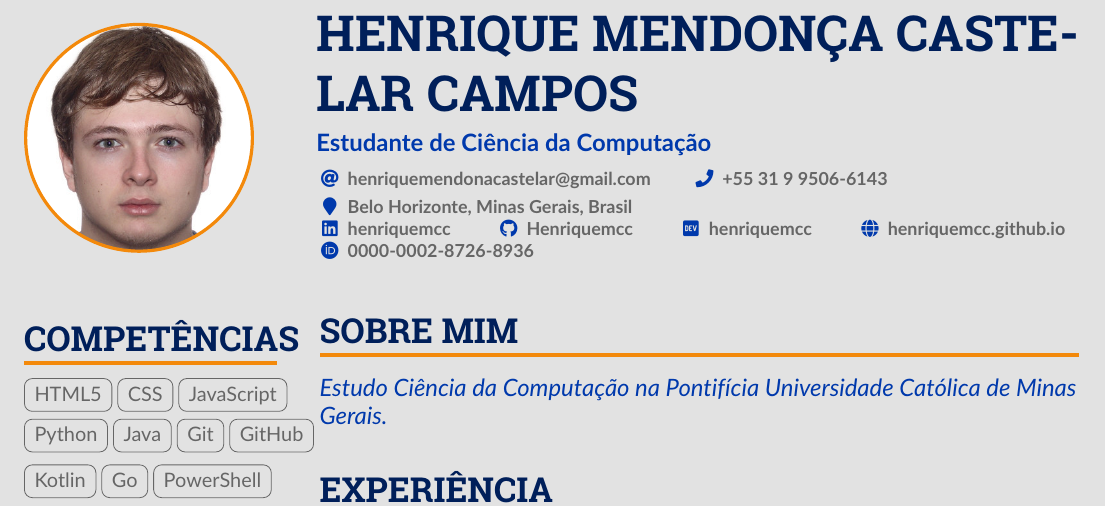
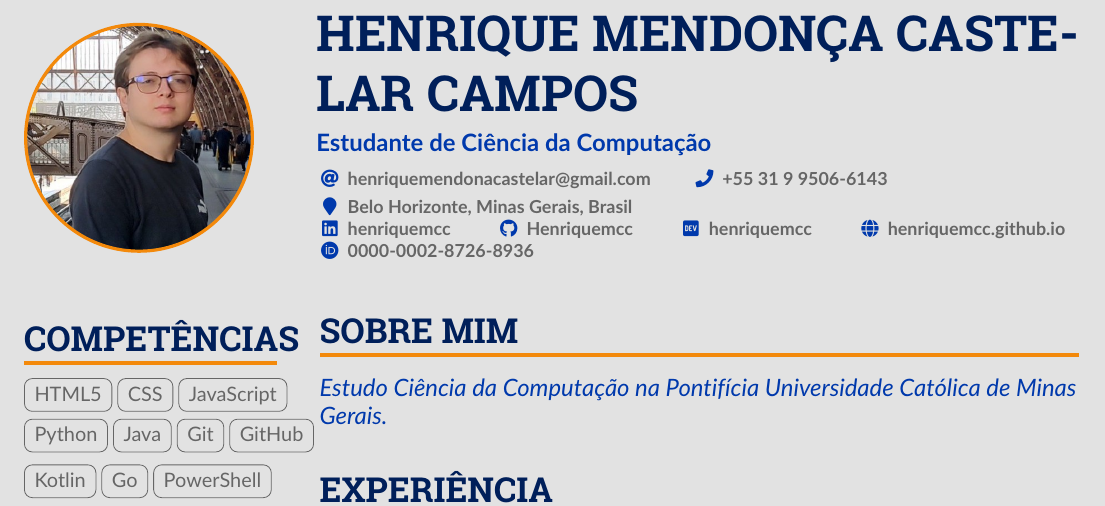
Before and after one commit to Henriquemcc/Curriculo, a LaTeX CV (main.tex): part of page 1 of 2, cut so that both start at the same text. Compiled offline with pdfLaTeX.

Commit message:
Atualizando a foto de perfil

```diff
--- a/main.tex
+++ b/main.tex
@@ -100,7 +100,7 @@
     \name{Henrique Mendonça Castelar Campos}
     \tagline{Estudante de Ciência da Computação}
     %% You can add multiple photos on the left or right
-    \photoL{4cm}{1530672332756}
+    \photoL{4cm}{1702063880079}
 
     \personalinfo{
         \email{henriquemendonacastelar@gmail.com}\smallskip
```
Also changed, not shown: 1702063880079.jpeg (added).
